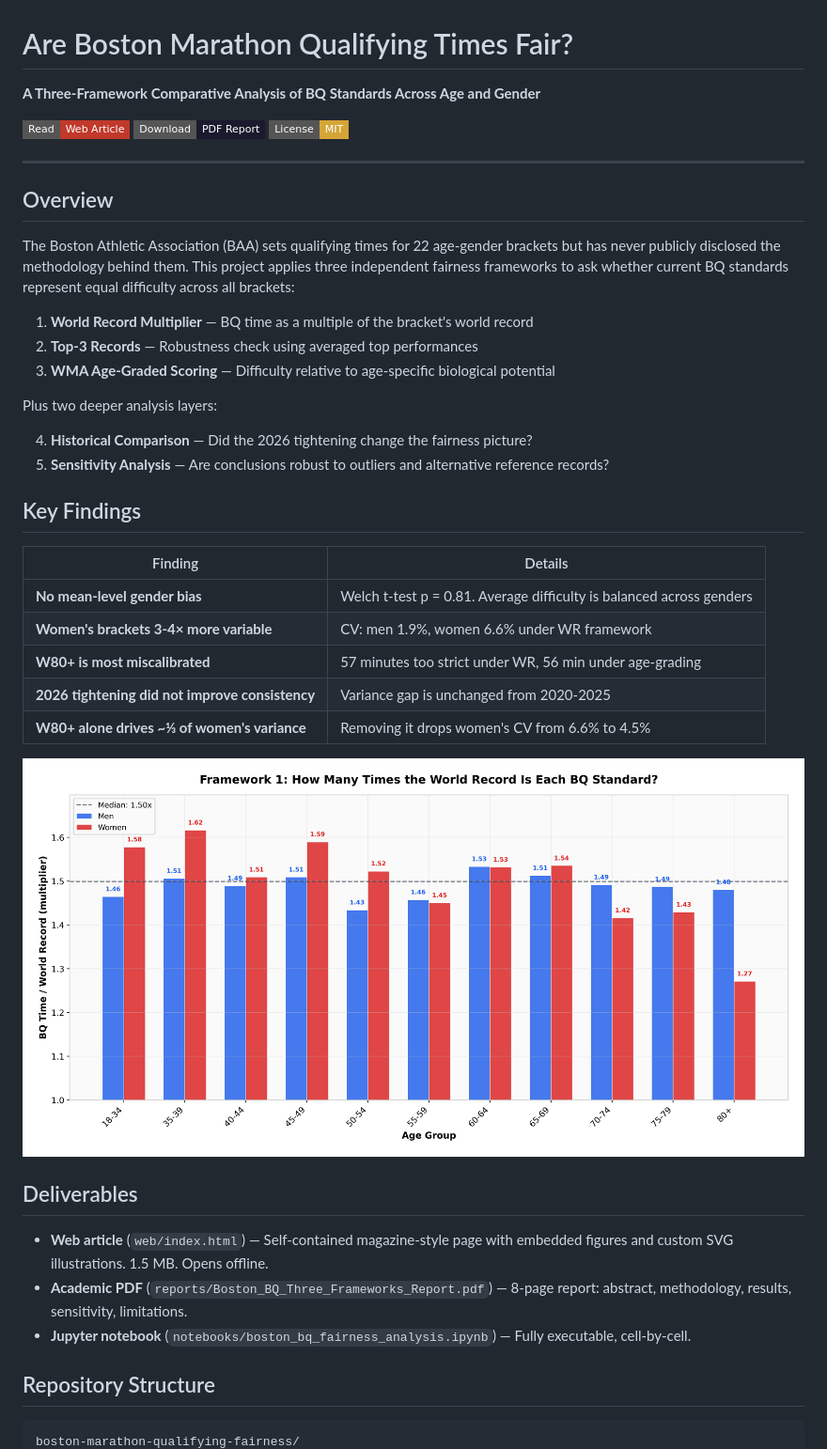
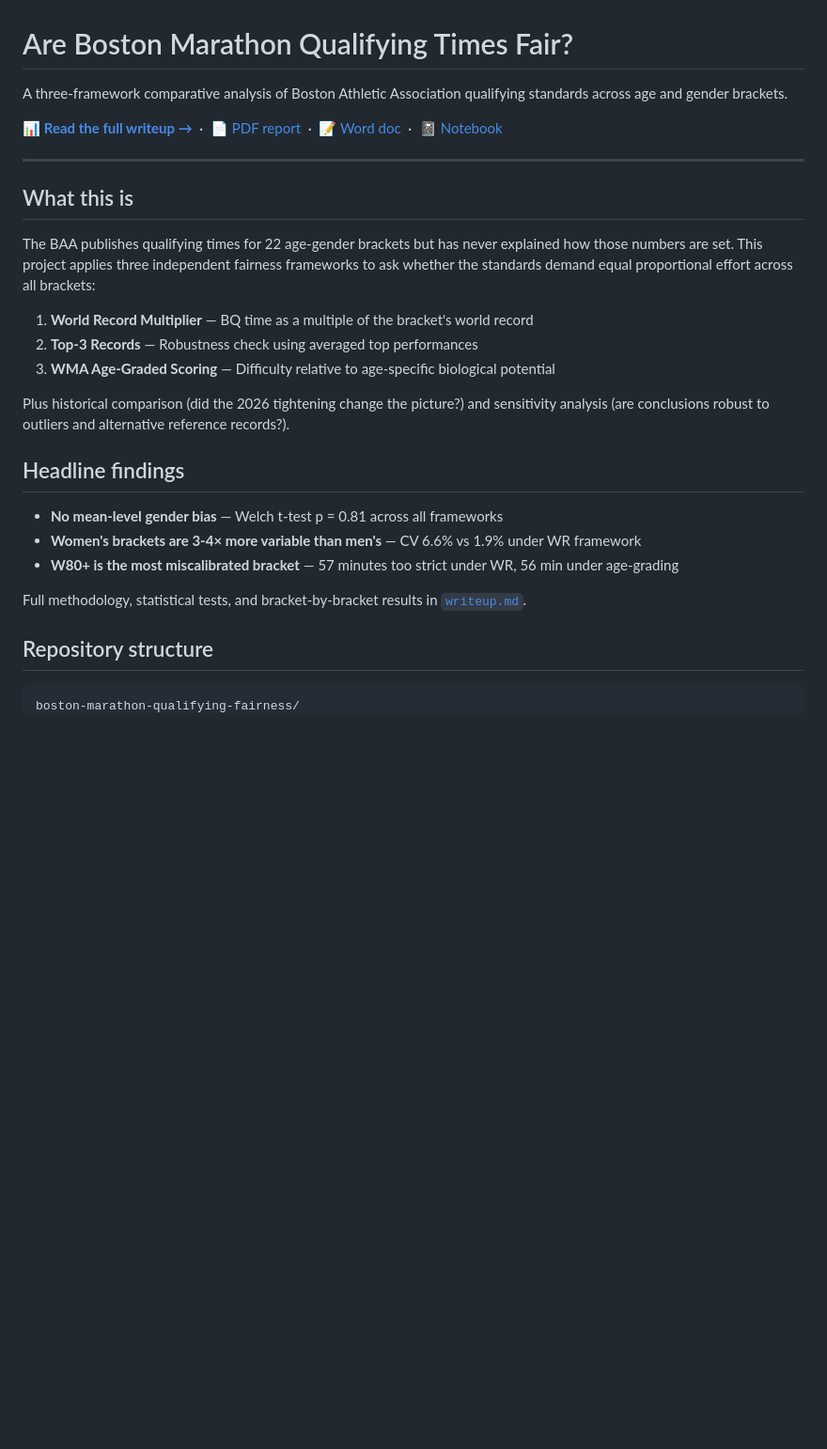
Before and after one commit to lyhjeremy/boston-marathon-qualifying-fairness, a Markdown page: README.md, the part around one of its changes. Shown at 94% size. Drawn GitHub-style; badges without logos; blank space fills up the shorter version.

````diff
--- a/README.md
+++ b/README.md
@@ -1,45 +1,30 @@
 # Are Boston Marathon Qualifying Times Fair?
 
-**A Three-Framework Comparative Analysis of BQ Standards Across Age and Gender**
+A three-framework comparative analysis of Boston Athletic Association qualifying standards across age and gender brackets.
 
-[![Read the article](https://img.shields.io/badge/Read-Web_Article-C0392B?style=flat-square)](https://boston-marathon-qualifying-fairness.vercel.app)
-[![PDF report](https://img.shields.io/badge/Download-PDF_Report-1a1a2e?style=flat-square)](reports/Boston_BQ_Three_Frameworks_Report.pdf)
-[![License](https://img.shields.io/badge/License-MIT-D4A537?style=flat-square)](LICENSE)
+📊 **[Read the full writeup →](writeup.md)** &nbsp;·&nbsp; 📄 [PDF report](reports/Boston_BQ_Three_Frameworks_Report.pdf) &nbsp;·&nbsp; 📝 [Word doc](reports/Boston_BQ_Three_Frameworks_Report.docx) &nbsp;·&nbsp; 📓 [Notebook](notebooks/boston_bq_fairness_analysis.ipynb)
 
 ---
 
-## Overview
+## What this is
 
-The Boston Athletic Association (BAA) sets qualifying times for 22 age-gender brackets but has never publicly disclosed the methodology behind them. This project applies three independent fairness frameworks to ask whether current BQ standards represent equal difficulty across all brackets:
+The BAA publishes qualifying times for 22 age-gender brackets but has never explained how those numbers are set. This project applies three independent fairness frameworks to ask whether the standards demand equal proportional effort across all brackets:
 
 1. **World Record Multiplier** — BQ time as a multiple of the bracket's world record
 2. **Top-3 Records** — Robustness check using averaged top performances
 3. **WMA Age-Graded Scoring** — Difficulty relative to age-specific biological potential
 
-Plus two deeper analysis layers:
+Plus historical comparison (did the 2026 tightening change the picture?) and sensitivity analysis (are conclusions robust to outliers and alternative reference records?).
 
-4. **Historical Comparison** — Did the 2026 tightening change the fairness picture?
-5. **Sensitivity Analysis** — Are conclusions robust to outliers and alternative reference records?
+## Headline findings
 
-## Key Findings
+- **No mean-level gender bias** — Welch t-test p = 0.81 across all frameworks
+- **Women's brackets are 3-4× more variable than men's** — CV 6.6% vs 1.9% under WR framework
+- **W80+ is the most miscalibrated bracket** — 57 minutes too strict under WR, 56 min under age-grading
 
-| Finding | Details |
-|---------|---------|
-| **No mean-level gender bias** | Welch t-test p = 0.81. Average difficulty is balanced across genders |
-| **Women's brackets 3-4× more variable** | CV: men 1.9%, women 6.6% under WR framework |
-| **W80+ is most miscalibrated** | 57 minutes too strict under WR, 56 min under age-grading |
-| **2026 tightening did not improve consistency** | Variance gap is unchanged from 2020-2025 |
-| **W80+ alone drives ~⅓ of women's variance** | Removing it drops women's CV from 6.6% to 4.5% |
+Full methodology, statistical tests, and bracket-by-bracket results in [`writeup.md`](writeup.md).
 
-![WR Multiplier Chart](outputs/figures/fig1_wr_multiplier.png)
-
-## Deliverables
-
-- **Web article** (`web/index.html`) — Self-contained magazine-style page with embedded figures and custom SVG illustrations. 1.5 MB. Opens offline.
-- **Academic PDF** (`reports/Boston_BQ_Three_Frameworks_Report.pdf`) — 8-page report: abstract, methodology, results, sensitivity, limitations.
-- **Jupyter notebook** (`notebooks/boston_bq_fairness_analysis.ipynb`) — Fully executable, cell-by-cell.
-
-## Repository Structure
+## Repository structure
 
 ```
 boston-marathon-qualifying-fairness/
````
Also changed, not shown: other parts of README.md (+20 -44 lines).
